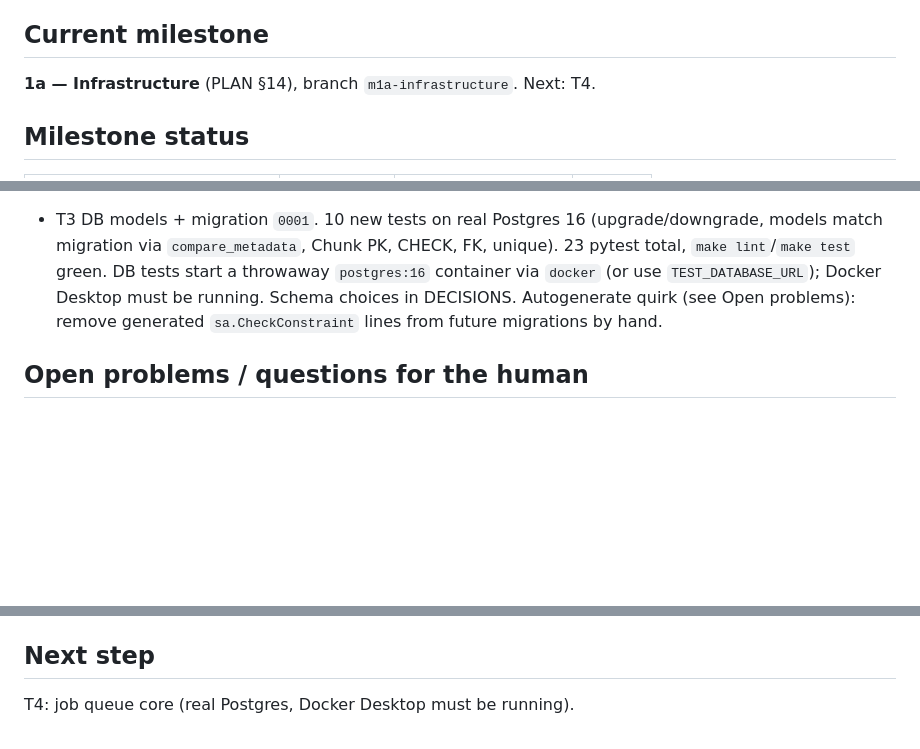
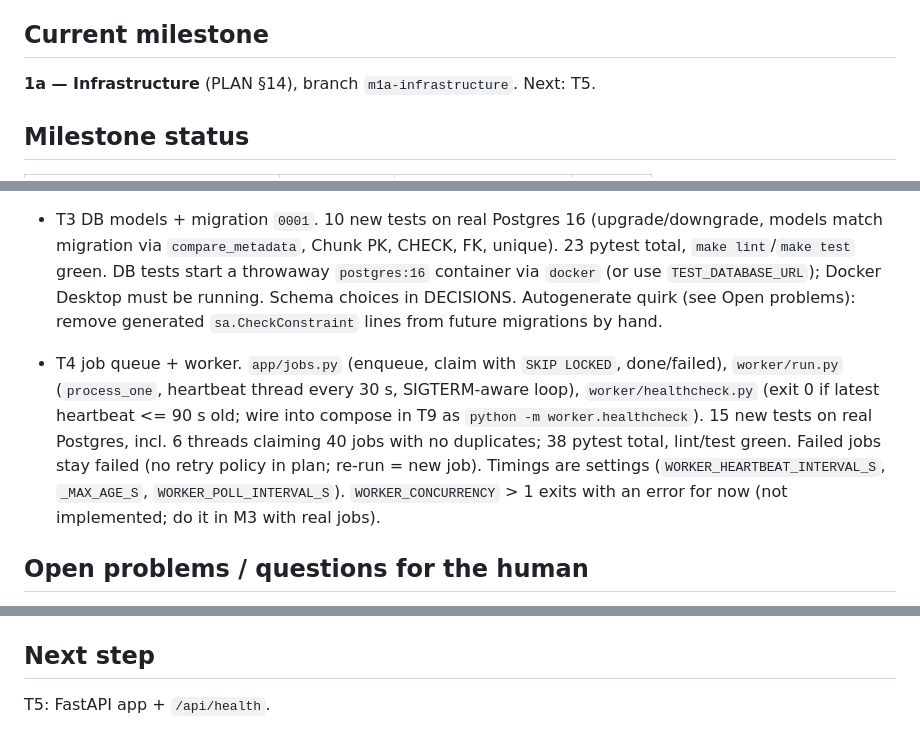
Before and after one commit to NagoDaniel/eye_track, a Markdown page: docs/PROGRESS.md, 3 parts joined by grey strips. GitHub-like rendering; blank space fills up the shorter version.

Commit message:
M1a: update progress after T4
Co-Authored-By: Claude Sonnet 5.5 <noreply@anthropic.com>

```diff
--- a/docs/PROGRESS.md
+++ b/docs/PROGRESS.md
@@ -3,7 +3,7 @@
 Maintained by the implementing agent. Update at the end of every task and before ending a session. Keep it short: this is the hand-over note for the next session.
 
 ## Current milestone
-**1a — Infrastructure** (PLAN §14), branch `m1a-infrastructure`. Next: T4.
+**1a — Infrastructure** (PLAN §14), branch `m1a-infrastructure`. Next: T5.
 
 ## Milestone status
 | Milestone | Status | Branch | Notes |
@@ -41,6 +41,7 @@ Approved 2026-10-12. Each task ends with tests passing + output shown, then a co
 
 - T2 settings + JSON logging. 13 new pytest tests pass (`make lint`, `make test` green). `Settings` rejects missing/`change-me` `SECRET_KEY` and `POSTGRES_PASSWORD` always, so dev needs a real `.env` too (T10). Backend settings read `DATA_ROOT`/`MODELS_ROOT` (container paths `/data`, `/models`); host-side `DATA_DIR`/`MODELS_DIR`, TLS and DOMAIN keys are compose/Caddy only.
 - T3 DB models + migration `0001`. 10 new tests on real Postgres 16 (upgrade/downgrade, models match migration via `compare_metadata`, Chunk PK, CHECK, FK, unique). 23 pytest total, `make lint`/`make test` green. DB tests start a throwaway `postgres:16` container via `docker` (or use `TEST_DATABASE_URL`); Docker Desktop must be running. Schema choices in DECISIONS. Autogenerate quirk (see Open problems): remove generated `sa.CheckConstraint` lines from future migrations by hand.
+- T4 job queue + worker. `app/jobs.py` (enqueue, claim with `SKIP LOCKED`, done/failed), `worker/run.py` (`process_one`, heartbeat thread every 30 s, SIGTERM-aware loop), `worker/healthcheck.py` (exit 0 if latest heartbeat <= 90 s old; wire into compose in T9 as `python -m worker.healthcheck`). 15 new tests on real Postgres, incl. 6 threads claiming 40 jobs with no duplicates; 38 pytest total, lint/test green. Failed jobs stay failed (no retry policy in plan; re-run = new job). Timings are settings (`WORKER_HEARTBEAT_INTERVAL_S`, `_MAX_AGE_S`, `WORKER_POLL_INTERVAL_S`). `WORKER_CONCURRENCY` > 1 exits with an error for now (not implemented; do it in M3 with real jobs).
 
 ## Open problems / questions for the human
 - Alembic autogenerate quirk, cause NOT verified. With `Enum(native_enum=False, create_constraint=True)` (`str_enum` in `backend/app/models.py`), autogenerate (alembic 1.20, SQLAlchemy 2.1.4) wrote each enum CHECK twice as explicit `sa.CheckConstraint(...)` lines on top of the `sa.Enum(..., create_constraint=True)` column, which already creates it. `create_table` then failed with `check constraint "job_kind" already exists`. Workaround used in migration `0001`: delete all explicit `sa.CheckConstraint` lines (the Enum column creates them; `test_migrations_match_models` and the CHECK test confirm the result). Table metadata holds each constraint once, so the duplication happens at render time. Not yet isolated in a minimal repro; do that if it recurs in a later migration (or switch to `create_constraint=False` plus an explicit `CheckConstraint` in `__table_args__`).
@@ -49,4 +50,4 @@ Approved 2026-10-12. Each task ends with tests passing + output shown, then a co
 - T13: start Hetzner VPS, point a DNS A record (e.g. `eyetrack.nagodaniel.com`) at it, run README steps + `scripts/setup.sh`. Exact checklist to be written at T13.
 
 ## Next step
-T4: job queue core (real Postgres, Docker Desktop must be running).
+T5: FastAPI app + `/api/health`.
```
Also changed, not shown: other parts of docs/PROGRESS.md (+1 -1 lines).
